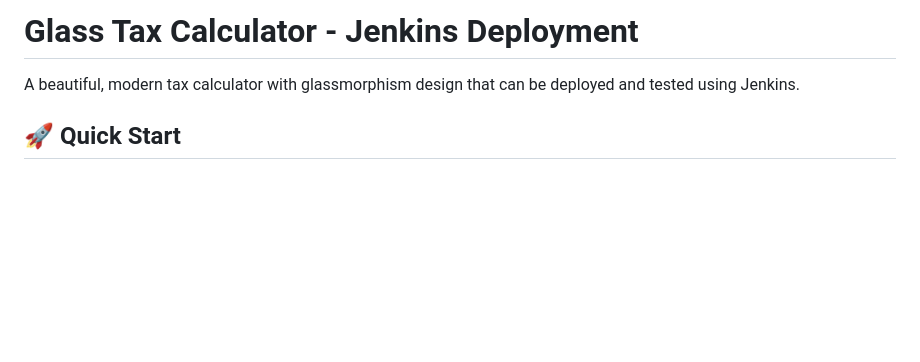
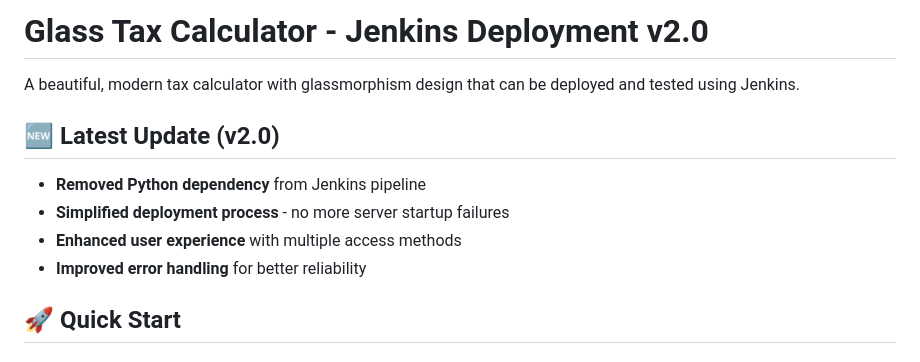
Before and after one commit to yashwanth407/DevOps-project, a Markdown page: README.md, the part around the change. Drawn GitHub-style; blank space fills up the shorter version.

Commit message:
Update README for v2.0 pipeline - trigger new Jenkins build

```diff
--- a/README.md
+++ b/README.md
@@ -1,6 +1,12 @@
-# Glass Tax Calculator - Jenkins Deployment
+# Glass Tax Calculator - Jenkins Deployment v2.0
 
 A beautiful, modern tax calculator with glassmorphism design that can be deployed and tested using Jenkins.
+
+## 🆕 Latest Update (v2.0)
+- **Removed Python dependency** from Jenkins pipeline
+- **Simplified deployment process** - no more server startup failures
+- **Enhanced user experience** with multiple access methods
+- **Improved error handling** for better reliability
 
 ## 🚀 Quick Start
 
```
